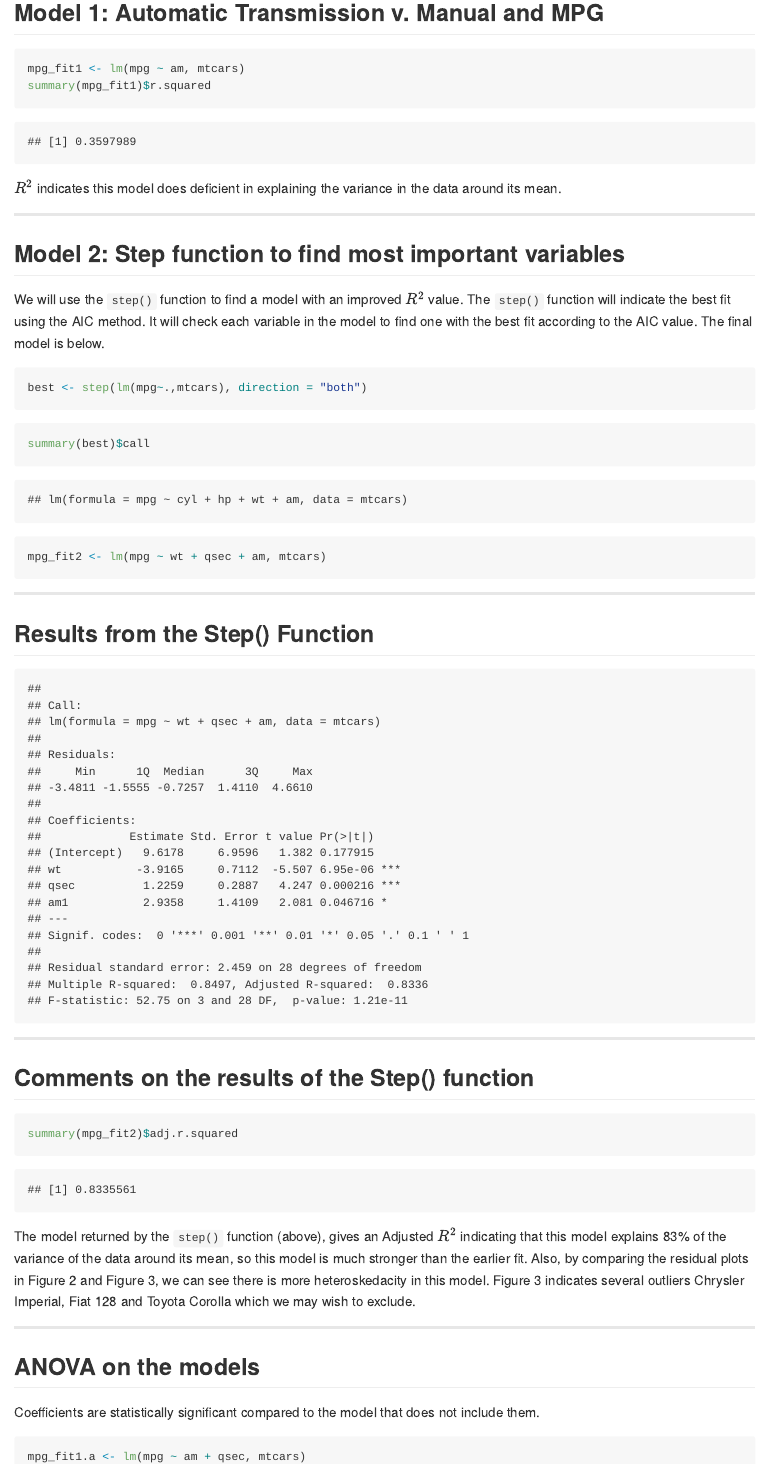
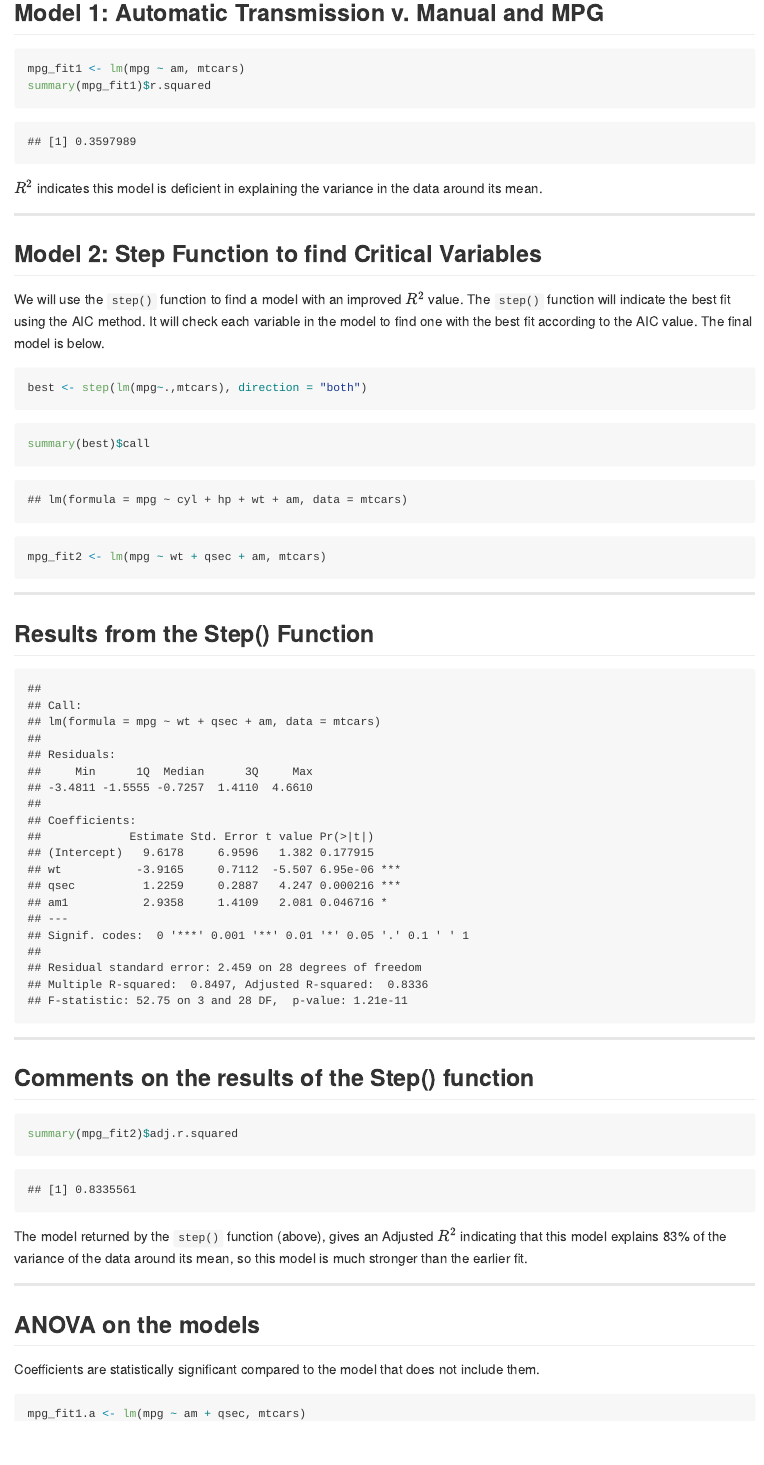
Before and after one commit to Integral314/VeriskPres, an R Markdown document (index.Rmd): the page in a window 1100 px wide, from 1100 px down. The pictures show the output file index.md that the author committed with the source, drawn offline in the style of GitHub.

Commit message:
2nd Revisions

````diff
--- a/index.Rmd
+++ b/index.Rmd
@@ -60,11 +60,11 @@ mpg_fit1 <- lm(mpg ~ am, mtcars)
 summary(mpg_fit1)$r.squared
 ```
 
-$R^{2}$ indicates this model does deficient in explaining the variance in the data around its mean.
+$R^{2}$ indicates this model is deficient in explaining the variance in the data around its mean.
 
 ---
 
-## Model 2: Step function to find most important variables
+## Model 2: Step Function to find Critical Variables
 
 We will use the `step()` function to find a model with an improved $R^{2}$ value.  The `step()` function will indicate the best fit using the AIC method.  It will check each variable in the model to find one with the best fit according to the AIC value.  The final model is below.
 
@@ -93,7 +93,7 @@ summary(mpg_fit2)
 summary(mpg_fit2)$adj.r.squared
 ```
 
-The model returned by the `step()` function (above), gives an Adjusted $R^{2}$ indicating that this model explains 83% of the variance of the data around its mean, so this model is much stronger than the earlier fit.  Also, by comparing the residual plots in Figure 2 and Figure 3, we can see there is more heteroskedacity in this model.  Figure 3 indicates several outliers  Chrysler Imperial, Fiat 128 and Toyota Corolla which we may wish to exclude.
+The model returned by the `step()` function (above), gives an Adjusted $R^{2}$ indicating that this model explains 83% of the variance of the data around its mean, so this model is much stronger than the earlier fit.
 
 ---
 
````
Also changed, not shown: figure/residual 1-2.png (added), index.html, index.md, index.Rmd (4 more changed lines).
